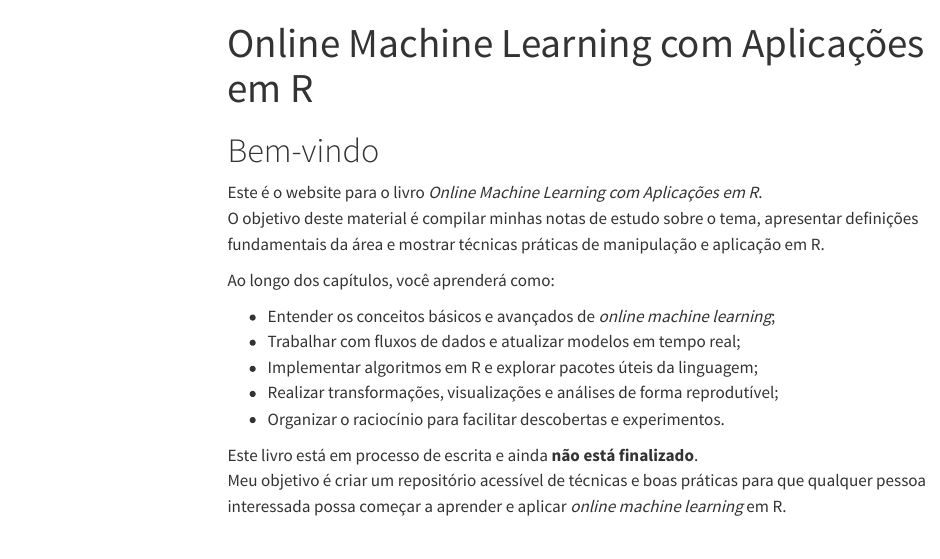
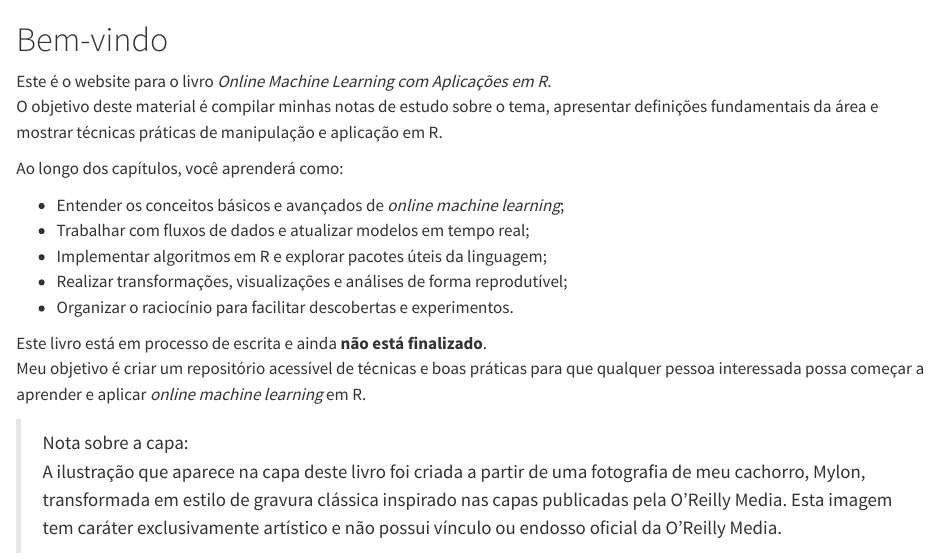
Before and after one commit to bonijoao/OML, a Quarto document (index.qmd): the page in a window 1100 px wide, from its top. Rendered offline with R 4.5, knitr and Pandoc in place of Quarto, with nearby package versions; menus at the side of the page are left out.

Commit message:
Atualiza informações do livro no arquivo _quarto.yml, incluindo novo autor, data atual e imagem de capa. Adiciona seção "Parte 1" nos capítulos. Remove metadados desnecessários do arquivo index.qmd e inclui nota sobre a capa do livro.

```diff
--- a/_quarto.yml
+++ b/_quarto.yml
@@ -9,5 +9,9 @@ book:
+  date-format: long
+  cover-image: "images/cover.png"
   chapters:
     - index.qmd
+
+    - part: "Parte 1"
     - chapters/01-introducao.qmd
 
 format:
--- a/index.qmd
+++ b/index.qmd
@@ -1,10 +1,7 @@
----
-title: "Online Machine Learning com Aplicações em R"
-format: html
----
 
 
 # Bem-vindo {.unnumbered}
+
 
 Este é o website para o livro *Online Machine Learning com Aplicações em R*.
 O objetivo deste material é compilar minhas notas de estudo sobre o tema, apresentar definições fundamentais da área e mostrar técnicas práticas de manipulação e aplicação em R.
@@ -19,3 +16,8 @@ Ao longo dos capítulos, você aprenderá como:
 
 Este livro está em processo de escrita e ainda **não está finalizado**.
 Meu objetivo é criar um repositório acessível de técnicas e boas práticas para que qualquer pessoa interessada possa começar a aprender e aplicar *online machine learning* em R.
+
+
+> Nota sobre a capa:
+   A ilustração que aparece na capa deste livro foi criada a partir de uma fotografia de meu cachorro, Mylon, transformada em estilo de gravura clássica inspirado nas capas publicadas pela O’Reilly Media.
+   Esta imagem tem caráter exclusivamente artístico e não possui vínculo ou endosso oficial da O’Reilly Media.
```
Also changed, not shown: _quarto.yml (4 more changed lines), 2 other files.
